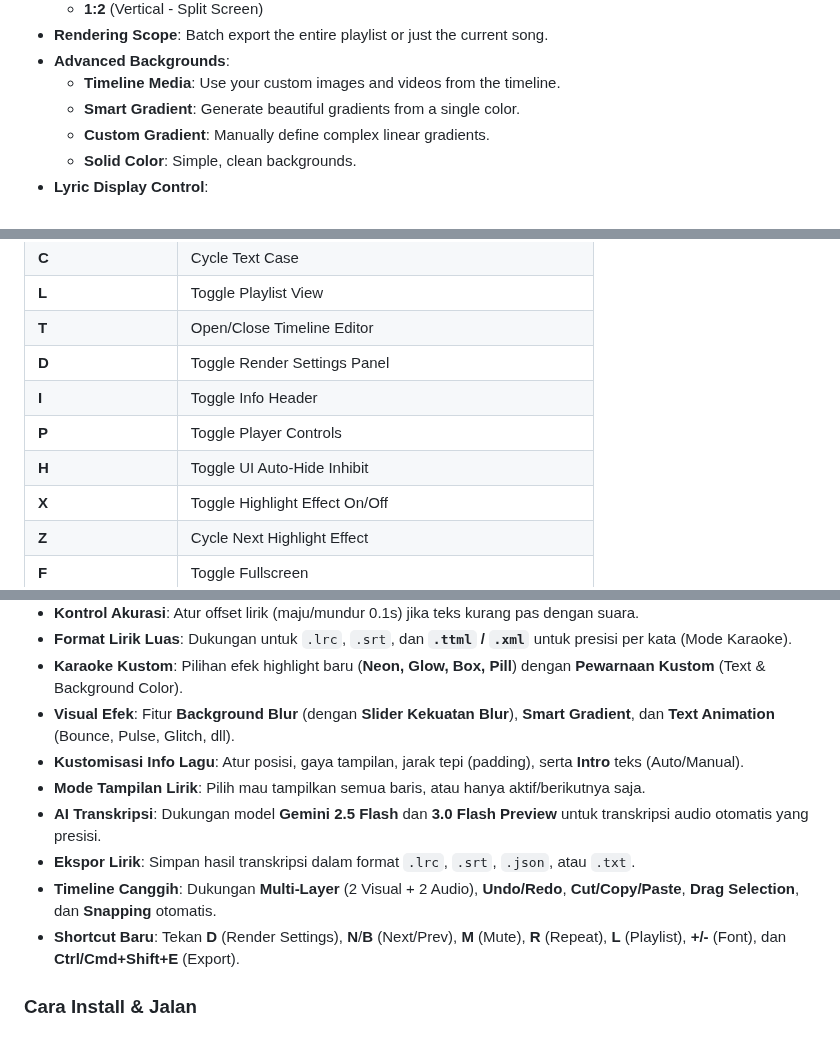
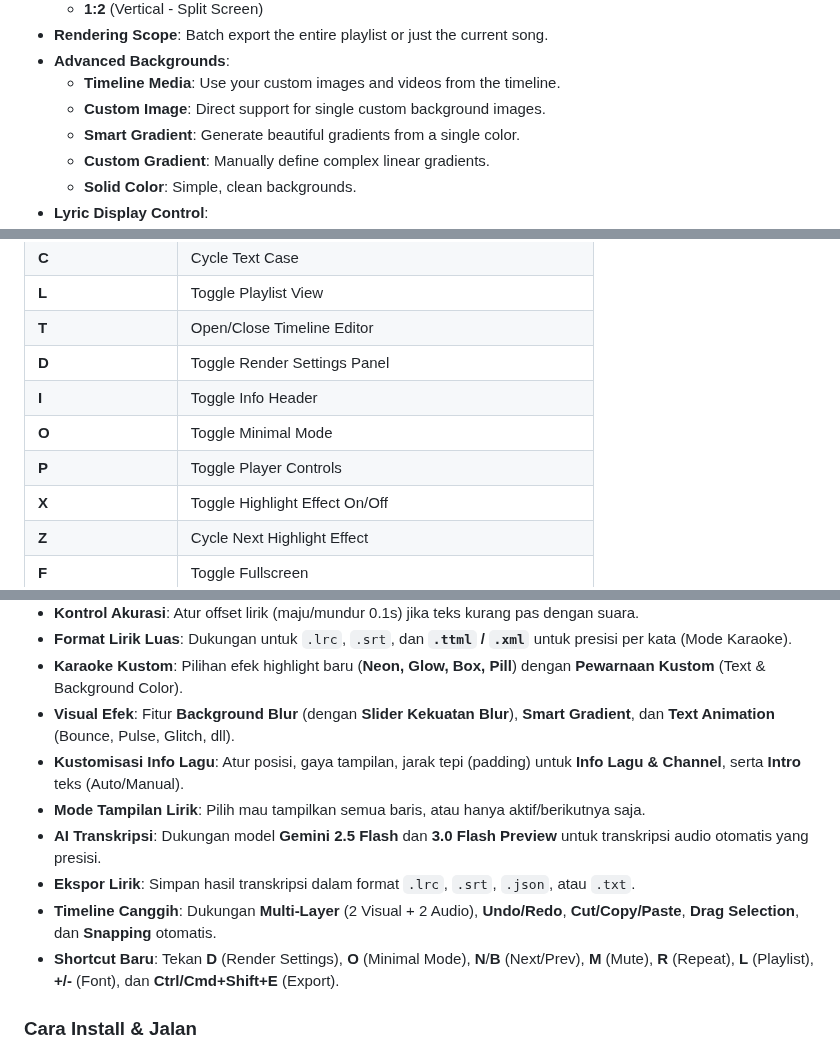
Before and after one commit to dotslashgabut/immersive-audio-player-lyric-video-maker, a Markdown page: README.md, 3 parts joined by grey strips. Drawn GitHub-style.

```diff
--- a/README.md
+++ b/README.md
@@ -84,6 +84,7 @@
 - **Rendering Scope**: Batch export the entire playlist or just the current song.
 - **Advanced Backgrounds**:
   - **Timeline Media**: Use your custom images and videos from the timeline.
+  - **Custom Image**: Direct support for single custom background images.
   - **Smart Gradient**: Generate beautiful gradients from a single color.
   - **Custom Gradient**: Manually define complex linear gradients.
   - **Solid Color**: Simple, clean backgrounds.
@@ -147,8 +148,8 @@ Check out our other AI-powered tools for music and visuals:
 | **T** | Open/Close Timeline Editor |
 | **D** | Toggle Render Settings Panel |
 | **I** | Toggle Info Header |
+| **O** | Toggle Minimal Mode |
 | **P** | Toggle Player Controls |
-| **H** | Toggle UI Auto-Hide Inhibit |
 | **X** | Toggle Highlight Effect On/Off |
 | **Z** | Cycle Next Highlight Effect |
 | **F** | Toggle Fullscreen |
@@ -214,12 +215,12 @@ This application is built with React + Vite and requires **Node.js** to run.
 - **Format Lirik Luas**: Dukungan untuk `.lrc`, `.srt`, dan **`.ttml` / `.xml`** untuk presisi per kata (Mode Karaoke).
 - **Karaoke Kustom**: Pilihan efek highlight baru (**Neon, Glow, Box, Pill**) dengan **Pewarnaan Kustom** (Text & Background Color).
 - **Visual Efek**: Fitur **Background Blur** (dengan **Slider Kekuatan Blur**), **Smart Gradient**, dan **Text Animation** (Bounce, Pulse, Glitch, dll).
-- **Kustomisasi Info Lagu**: Atur posisi, gaya tampilan, jarak tepi (padding), serta **Intro** teks (Auto/Manual).
+- **Kustomisasi Info Lagu**: Atur posisi, gaya tampilan, jarak tepi (padding) untuk **Info Lagu & Channel**, serta **Intro** teks (Auto/Manual).
 - **Mode Tampilan Lirik**: Pilih mau tampilkan semua baris, atau hanya aktif/berikutnya saja.
 - **AI Transkripsi**: Dukungan model **Gemini 2.5 Flash** dan **3.0 Flash Preview** untuk transkripsi audio otomatis yang presisi.
 - **Ekspor Lirik**: Simpan hasil transkripsi dalam format `.lrc`, `.srt`, `.json`, atau `.txt`.
 - **Timeline Canggih**: Dukungan **Multi-Layer** (2 Visual + 2 Audio), **Undo/Redo**, **Cut/Copy/Paste**, **Drag Selection**, dan **Snapping** otomatis.
-- **Shortcut Baru**: Tekan **D** (Render Settings), **N**/**B** (Next/Prev), **M** (Mute), **R** (Repeat), **L** (Playlist), **+/-** (Font), dan **Ctrl/Cmd+Shift+E** (Export).
+- **Shortcut Baru**: Tekan **D** (Render Settings), **O** (Minimal Mode), **N**/**B** (Next/Prev), **M** (Mute), **R** (Repeat), **L** (Playlist), **+/-** (Font), dan **Ctrl/Cmd+Shift+E** (Export).
 
 ### Cara Install & Jalan
 1.  Pastikan sudah install **Node.js**.
```
Also changed, not shown: other parts of README.md (+2 -2 lines), RELEASENOTES.md (+27 -0 lines), screenshot-main-page.jpg (added), screenshot-main-screen.jpg (deleted), screenshot-render-settings1.jpg, screenshot-render-settings2.jpg, 10 other files.
